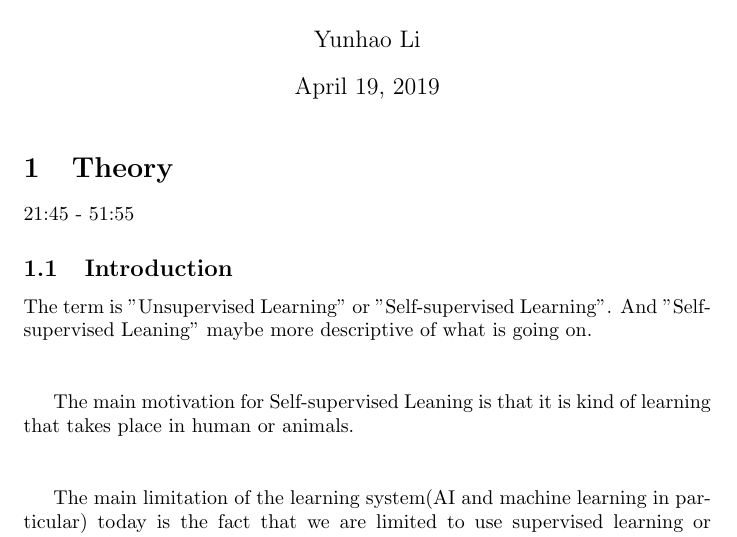
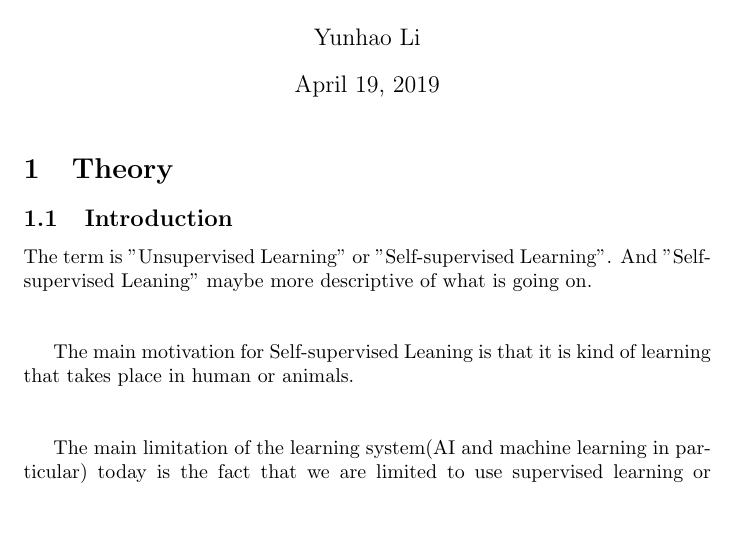
Before and after one commit to LYHTHU/Notes_DL_Apr_15, a LaTeX document (Notes_DL_Apr_15_partA_YunhaoLi.tex): part of page 1 of 6, cut so that both start at the same text, the shorter picture padded with empty space. Compiled offline with pdfLaTeX.

Commit message:
Updates from Overleaf

```diff
--- a/Notes_DL_Apr_15_partA_YunhaoLi.tex
+++ b/Notes_DL_Apr_15_partA_YunhaoLi.tex
@@ -6,13 +6,13 @@
 % Deep Learning Note for April 15
 \author{Yunhao Li}
 % Authors: Yunhao Li 04/15/19.
-
+% Time interval: 21:45 - 51:55
 \begin{document}
 
 \maketitle
 
 \section{Theory}
-21:45 - 51:55
+
 \subsection{Introduction}
 
 The term is "Unsupervised Learning" or "Self-supervised Learning". And "Self-supervised Leaning" maybe more descriptive of what is going on. \\ \\
```
